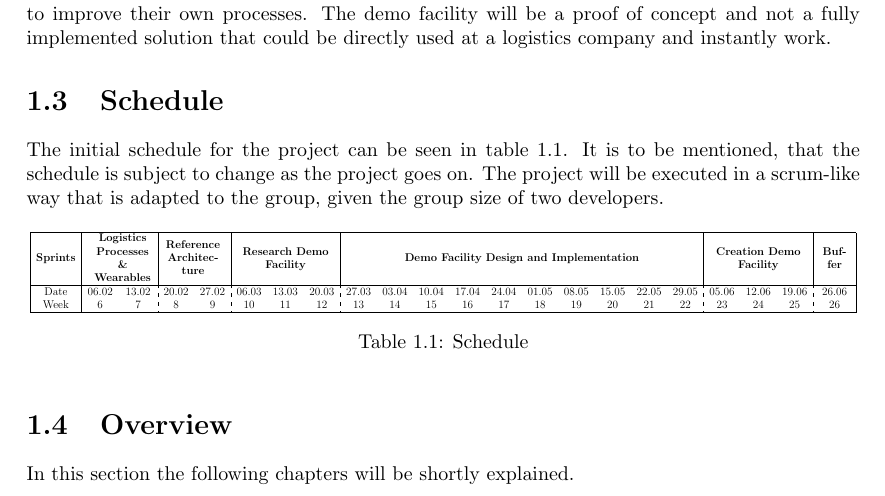
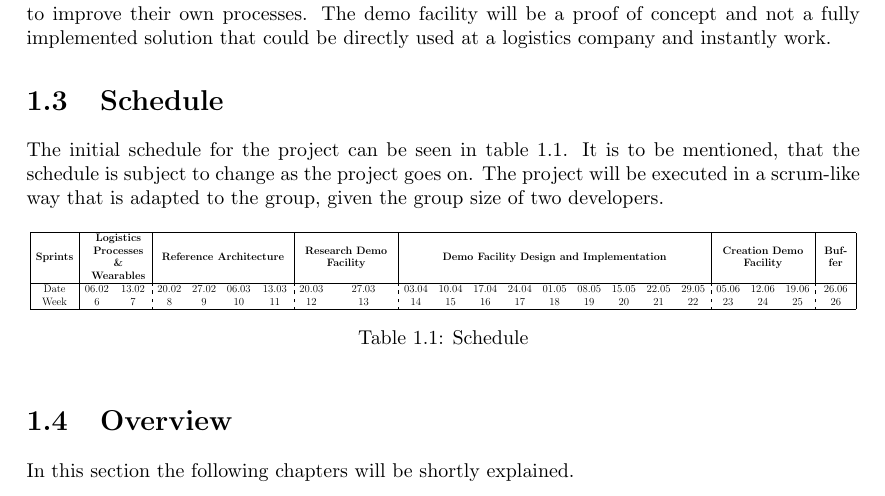
Before and after one commit to LukasRolle/BachelorThesis, a LaTeX thesis (ProjectPlan/ProjectPlan/00-main.tex, which reads ProjectPlan/ProjectPlan/10-introduction.tex): part of page 6 of 12, cut so that both start at the same text. Compiled offline with pdfLaTeX.

Commit message:
Change TimePlanning

```diff
--- a/ProjectPlan/ProjectPlan/10-introduction.tex
+++ b/ProjectPlan/ProjectPlan/10-introduction.tex
@@ -20,8 +20,8 @@ The initial schedule for the project can be seen in table \ref{tab:schedule}. It
 \centering
 \large
 \resizebox{1\textwidth}{!} {
-\begin{tabular}{|c"cc:cc:ccc:cccccccccc:ccc:c|} \hline
-\textbf{Sprints} & \multicolumn{2}{>{\centering\arraybackslash} m{.15\textwidth}|}{\textbf{Logistics Processes \& Wearables}} & \multicolumn{2}{>{\centering\arraybackslash} m{.15\textwidth}|}{\textbf{Reference Architecture}} & \multicolumn{3}{>{\centering\arraybackslash} m{.25\textwidth}|}{\textbf{Research Demo Facility}} & \multicolumn{10}{c|}{\textbf{Demo Facility Design and Implementation}}                   & \multicolumn{3}{>{\centering\arraybackslash} m{.25\textwidth}|}{\textbf{Creation Demo Facility}} & \multicolumn{1}{>{\centering\arraybackslash} m{.08\textwidth}|}{\textbf{Buf-fer}} \\ \thickhline
+\begin{tabular}{|c"cc:cccc:cc:ccccccccc:ccc:c|} \hline
+\textbf{Sprints} & \multicolumn{2}{>{\centering\arraybackslash} m{.15\textwidth}|}{\textbf{Logistics Processes \& Wearables}} & \multicolumn{4}{>{\centering\arraybackslash} m{.35\textwidth}|}{\textbf{Reference Architecture}} & \multicolumn{2}{>{\centering\arraybackslash} m{.25\textwidth}|}{\textbf{Research Demo Facility}} & \multicolumn{9}{c|}{\textbf{Demo Facility Design and Implementation}}                   & \multicolumn{3}{>{\centering\arraybackslash} m{.25\textwidth}|}{\textbf{Creation Demo Facility}} & \multicolumn{1}{>{\centering\arraybackslash} m{.08\textwidth}|}{\textbf{Buf-fer}} \\ \thickhline
 Date                 & 06.02              & 13.02              & 20.02                & 27.02                & 06.03         & 13.03        & 20.03        & 27.03 & 03.04 & 10.04 & 17.04 & 24.04 & 01.05 & 08.05 & 15.05 & 22.05 & 29.05 & 05.06         & 12.06        & 19.06        & 26.06                             \\
 Week                       & 6                  & 7                  & 8                    & 9                    & 10            & 11           & 12           & 13    & 14    & 15    & 16    & 17    & 18    & 19    & 20    & 21    & 22    & 23            & 24           & 25           & 26 \\\hline
 \end{tabular}
```
